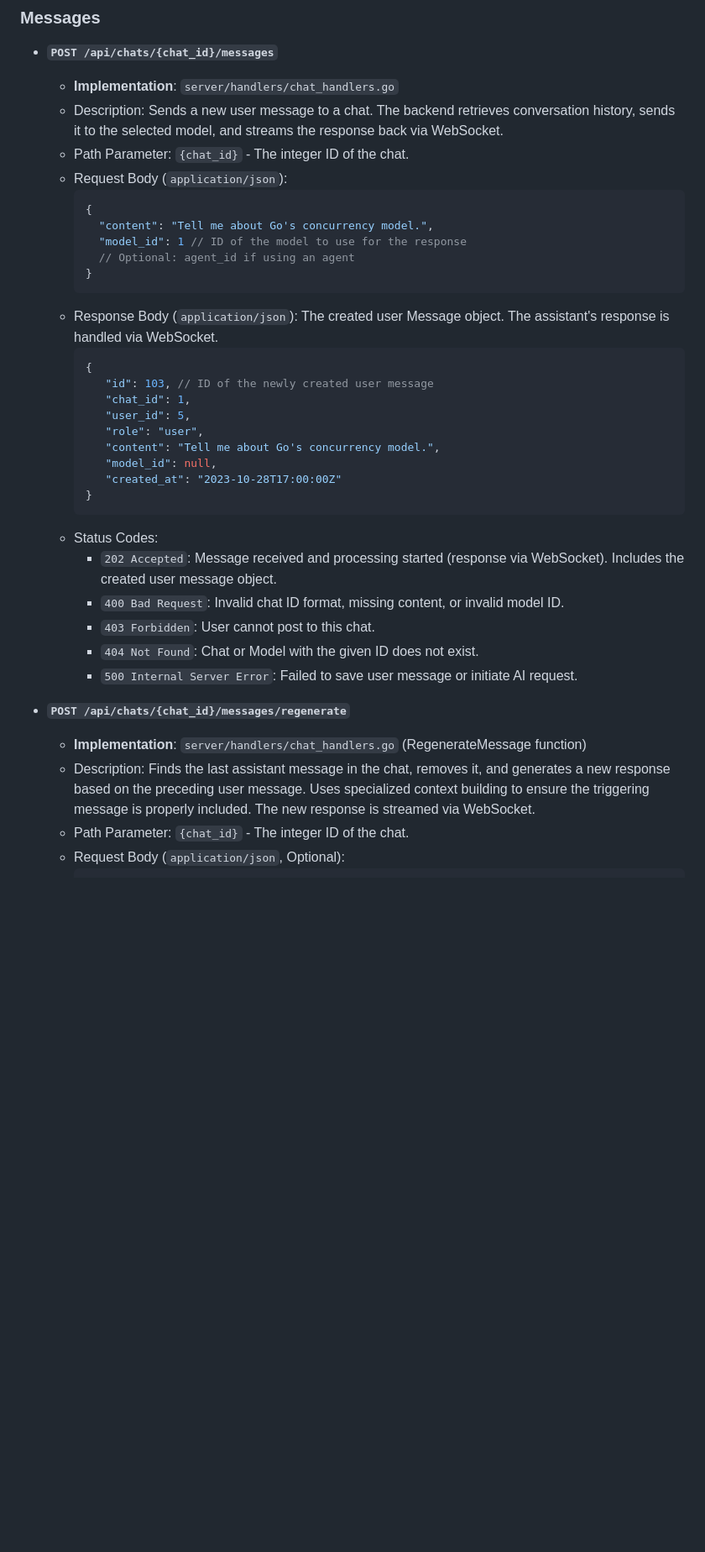
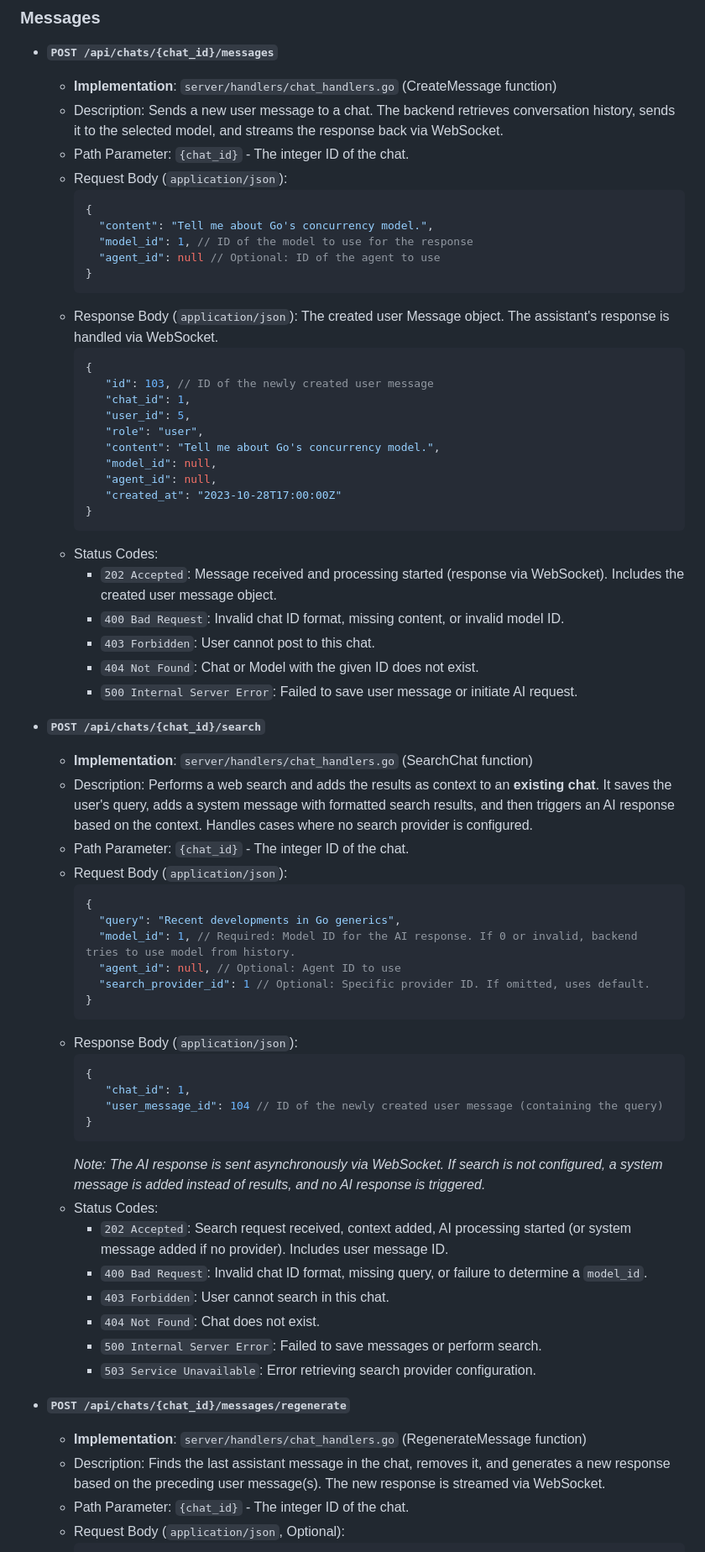
Before and after one commit to RamboRogers/cyberai, a Markdown page: API.md, the part around the change printed below. Shown: that part at 84% size. Rendered like a GitHub page; blank space fills up the shorter version.

````diff
--- a/API.md
+++ b/API.md
@@ -852,15 +837,15 @@ Authentication/Authorization: *TODO: All user routes should require standard use
 ### Messages
 
 *   **`POST /api/chats/{chat_id}/messages`**
-    *   **Implementation**: `server/handlers/chat_handlers.go`
+    *   **Implementation**: `server/handlers/chat_handlers.go` (CreateMessage function)
     *   Description: Sends a new user message to a chat. The backend retrieves conversation history, sends it to the selected model, and streams the response back via WebSocket.
     *   Path Parameter: `{chat_id}` - The integer ID of the chat.
     *   Request Body (`application/json`):
         ```json
         {
           "content": "Tell me about Go's concurrency model.",
-          "model_id": 1 // ID of the model to use for the response
-          // Optional: agent_id if using an agent
+          "model_id": 1, // ID of the model to use for the response
+          "agent_id": null // Optional: ID of the agent to use
         }
         ```
     *   Response Body (`application/json`): The created user Message object. The assistant's response is handled via WebSocket.
@@ -872,6 +857,7 @@ Authentication/Authorization: *TODO: All user routes should require standard use
            "role": "user",
            "content": "Tell me about Go's concurrency model.",
            "model_id": null,
+           "agent_id": null,
            "created_at": "2023-10-28T17:00:00Z"
         }
         ```
@@ -882,9 +868,39 @@ Authentication/Authorization: *TODO: All user routes should require standard use
         *   `404 Not Found`: Chat or Model with the given ID does not exist.
         *   `500 Internal Server Error`: Failed to save user message or initiate AI request.
 
+*   **`POST /api/chats/{chat_id}/search`**
+    *   **Implementation**: `server/handlers/chat_handlers.go` (SearchChat function)
+    *   Description: Performs a web search and adds the results as context to an **existing chat**. It saves the user's query, adds a system message with formatted search results, and then triggers an AI response based on the context. Handles cases where no search provider is configured.
+    *   Path Parameter: `{chat_id}` - The integer ID of the chat.
+    *   Request Body (`application/json`):
+        ```json
+        {
+          "query": "Recent developments in Go generics",
+          "model_id": 1, // Required: Model ID for the AI response. If 0 or invalid, backend tries to use model from history.
+          "agent_id": null, // Optional: Agent ID to use
+          "search_provider_id": 1 // Optional: Specific provider ID. If omitted, uses default.
+        }
+        ```
+    *   Response Body (`application/json`):
+        ```json
+        {
+           "chat_id": 1,
+           "user_message_id": 104 // ID of the newly created user message (containing the query)
+        }
+        ```
+        *Note: The AI response is sent asynchronously via WebSocket.*
+        *If search is not configured, a system message is added instead of results, and no AI response is triggered.*
+    *   Status Codes:
+        *   `202 Accepted`: Search request received, context added, AI processing started (or system message added if no provider). Includes user message ID.
+        *   `400 Bad Request`: Invalid chat ID format, missing query, or failure to determine a `model_id`.
+        *   `403 Forbidden`: User cannot search in this chat.
+        *   `404 Not Found`: Chat does not exist.
+        *   `500 Internal Server Error`: Failed to save messages or perform search.
+        *   `503 Service Unavailable`: Error retrieving search provider configuration.
+
 *   **`POST /api/chats/{chat_id}/messages/regenerate`**
     *   **Implementation**: `server/handlers/chat_handlers.go` (RegenerateMessage function)
-    *   Description: Finds the last assistant message in the chat, removes it, and generates a new response based on the preceding user message. Uses specialized context building to ensure the triggering message is properly included. The new response is streamed via WebSocket.
+    *   Description: Finds the last assistant message in the chat, removes it, and generates a new response based on the preceding user message(s). The new response is streamed via WebSocket.
     *   Path Parameter: `{chat_id}` - The integer ID of the chat.
     *   Request Body (`application/json`, Optional):
         ```json
````
Also changed, not shown: other parts of API.md (+22 -37 lines), README.md (+5 -0 lines).
